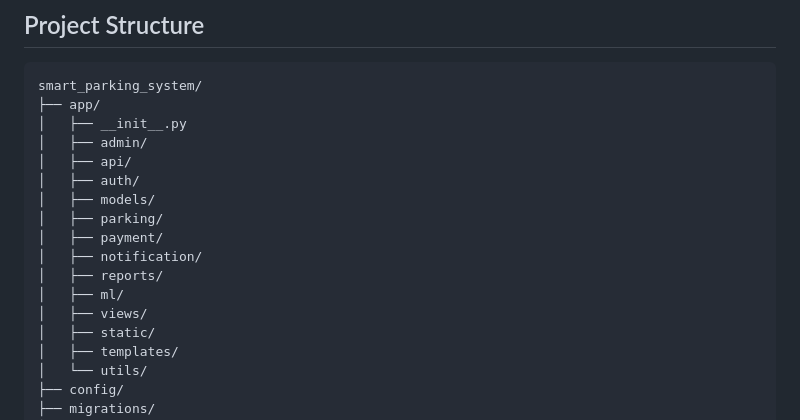
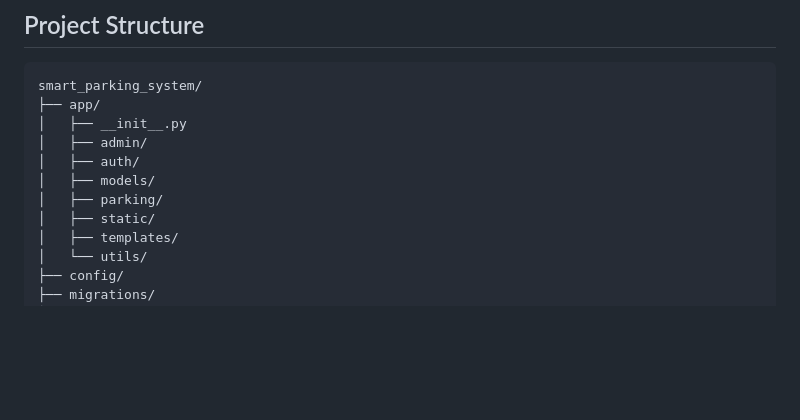
Before and after one commit to parthpanara911/parking-system, a Markdown page: README.md, the part around one of its changes. GitHub-like rendering; blank space fills up the shorter version.

```diff
--- a/README.md
+++ b/README.md
@@ -71,15 +46,9 @@ smart_parking_system/
 ├── app/
 │   ├── __init__.py
 │   ├── admin/
-│   ├── api/
 │   ├── auth/
 │   ├── models/
 │   ├── parking/
-│   ├── payment/
-│   ├── notification/
-│   ├── reports/
-│   ├── ml/
-│   ├── views/
 │   ├── static/
 │   ├── templates/
 │   └── utils/
```
Also changed, not shown: other parts of README.md (+4 -29 lines).
